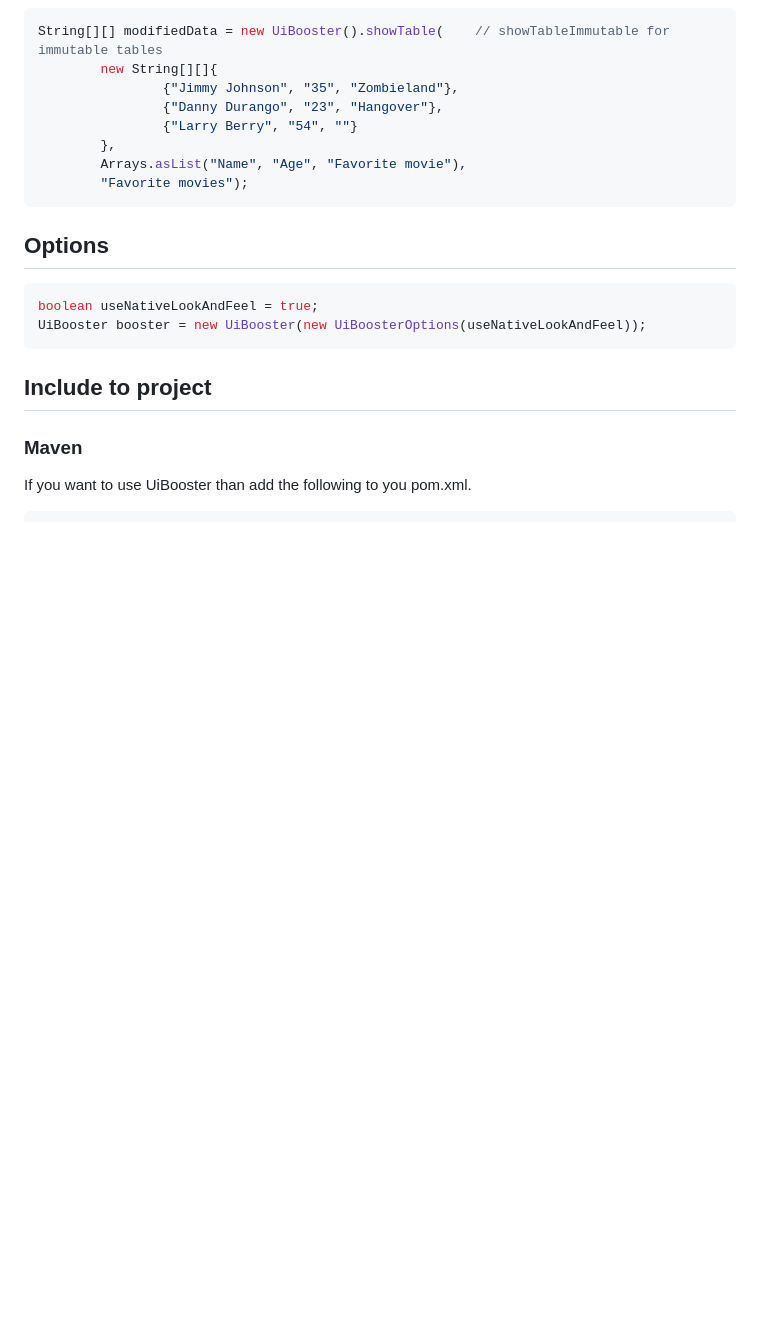
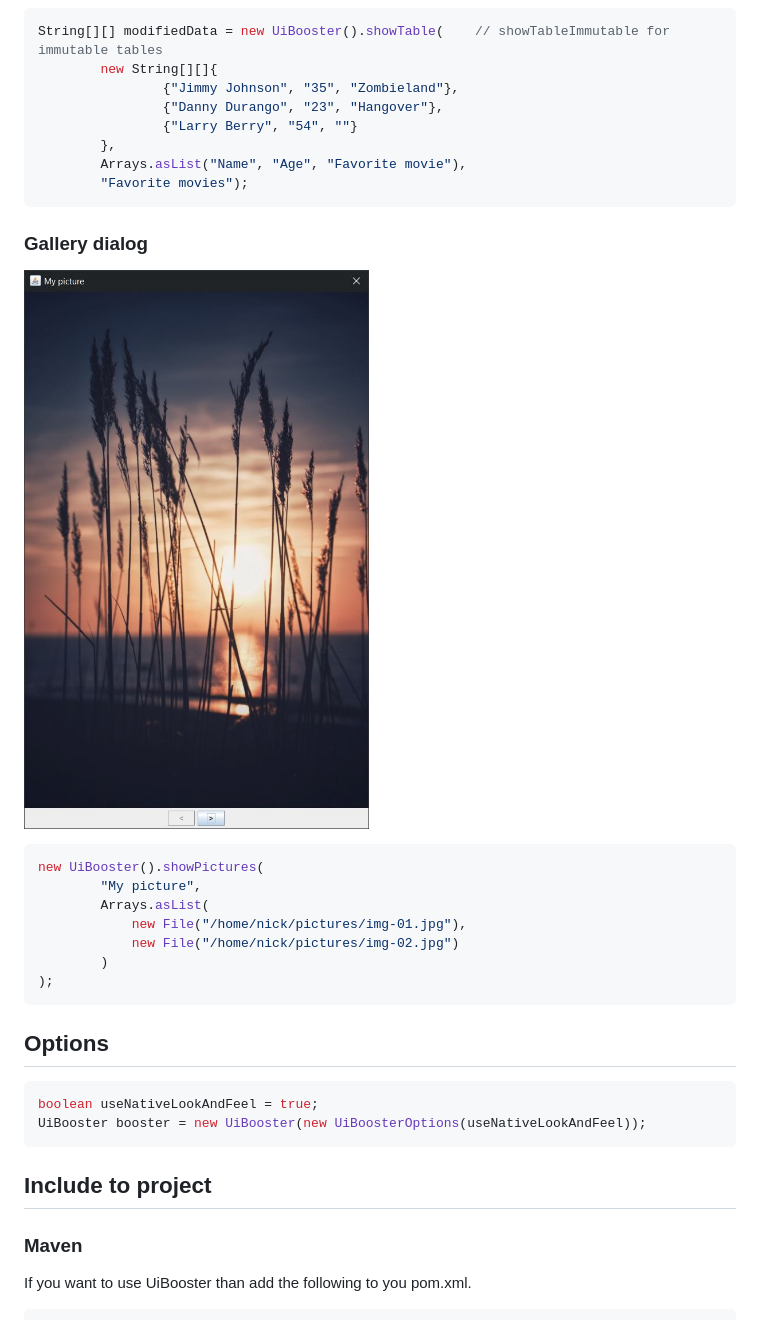
Before and after one commit to Milchreis/UiBooster, a Markdown page: README.md, the part around the change. GitHub-like rendering; pictures changed too: screenshots/gallery.jpg (added); blank space fills up the shorter version.

Commit message:
Adds picture gallery dialog

````diff
--- a/README.md
+++ b/README.md
@@ -106,6 +106,18 @@ String[][] modifiedData = new UiBooster().showTable(    // showTableImmutable fo
         "Favorite movies");
 ```
 
+### Gallery dialog
+![screenshot gallery dialog](https://github.com/Milchreis/UiBooster/blob/master/screenshots/gallery.jpg?raw=true)
+```java
+new UiBooster().showPictures(
+        "My picture",
+        Arrays.asList(
+            new File("/home/nick/pictures/img-01.jpg"),
+            new File("/home/nick/pictures/img-02.jpg")
+        )
+);
+```
+
 ## Options
 ```java
 boolean useNativeLookAndFeel = true;
````
Also changed, not shown: 5 other files.
